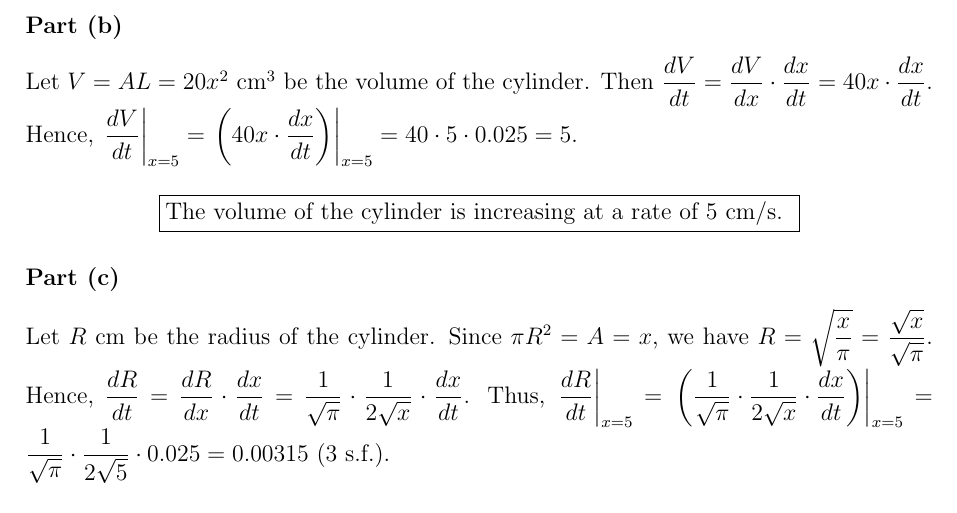
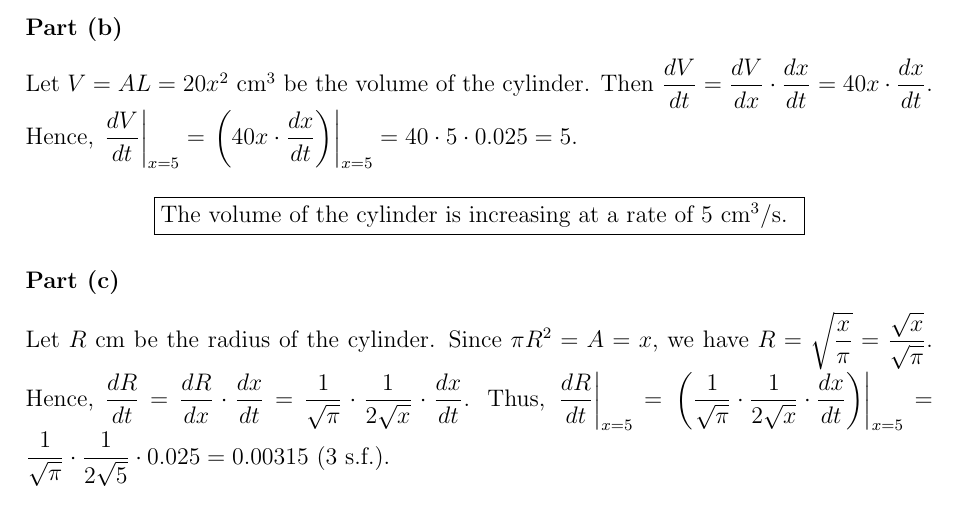
Before and after one commit to asdia0/TripleMath, a LaTeX problem sheet (Group B/Chapter B5/Assignment B5B/Assignment B5B.tex): part of page 5 of 7, cut so that both start at the same text. Compiled offline with pdfLaTeX.

Commit message:
Edit Assignment B5B

```diff
--- a/Group B/Chapter B5/Assignment B5B/Assignment B5B.tex
+++ b/Group B/Chapter B5/Assignment B5B/Assignment B5B.tex
@@ -170,7 +170,7 @@
             Let $V = AL = 20x^2$ cm$^3$ be the volume of the cylinder. Then $\der{V}{t} = \der{V}{x} \cdot \der{x}{t} = 40x \cdot \der{x}{t}$. Hence, $\left.\der{V}{t}\right|_{x=5}= \left.\left(40x\cdot\der{x}{t}\right)\right|_{x=5} = 40\cdot5\cdot0.025 = 5$.
 
             \boxt{
-                The volume of the cylinder is increasing at a rate of 5 cm/s.
+                The volume of the cylinder is increasing at a rate of 5 cm$^3$/s.
             }
 
         \part
```
Also changed, not shown: Group B/Chapter B5/Assignment B5B/Assignment B5B.pdf.
